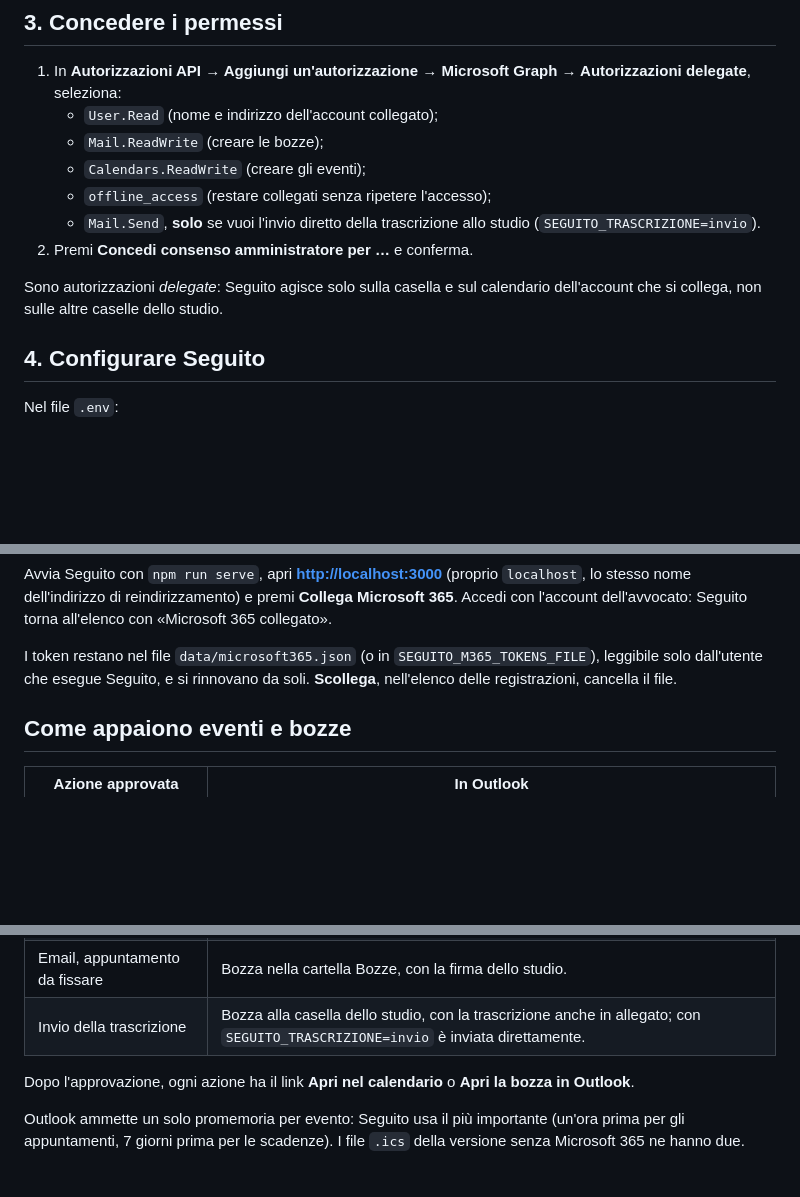
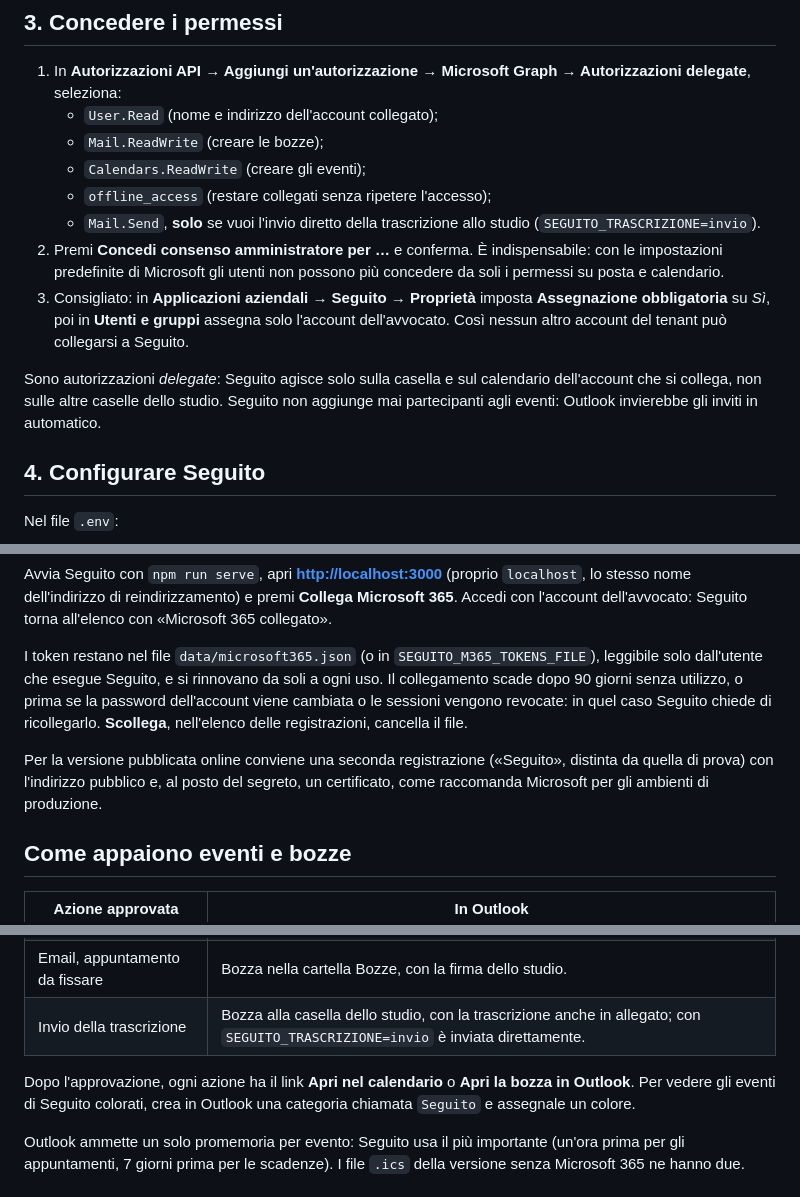
Before and after one commit to peewe75/new-app, a Markdown page: docs/microsoft365-setup.md, 3 parts joined by grey strips. GitHub-like rendering; blank space fills up the shorter version.

Commit message:
Guida Microsoft 365: consenso amministratore, assegnazione dell'app, durata del collegamento
Note verificate sulla documentazione Microsoft: il consenso amministratore
è necessario per posta e calendario con i criteri predefiniti; conviene
limitare l'app al solo account dell'avvocato; il collegamento scade dopo
90 giorni senza utilizzo; in produzione un certificato al posto del segreto.

Co-Authored-By: Claude Opus 5.5 <noreply@anthropic.com>
Claude-Session: https://claude.ai/code/session_01PQSgQqkjc2qdSTiajAFuxe

```diff
--- a/docs/microsoft365-setup.md
+++ b/docs/microsoft365-setup.md
@@ -38,9 +38,10 @@ Quando Seguito sarà pubblicato online, aggiungerai in **Autenticazione** anche
    - `Calendars.ReadWrite` (creare gli eventi);
    - `offline_access` (restare collegati senza ripetere l'accesso);
    - `Mail.Send`, **solo** se vuoi l'invio diretto della trascrizione allo studio (`SEGUITO_TRASCRIZIONE=invio`).
-2. Premi **Concedi consenso amministratore per …** e conferma.
+2. Premi **Concedi consenso amministratore per …** e conferma. È indispensabile: con le impostazioni predefinite di Microsoft gli utenti non possono più concedere da soli i permessi su posta e calendario.
+3. Consigliato: in **Applicazioni aziendali → Seguito → Proprietà** imposta **Assegnazione obbligatoria** su *Sì*, poi in **Utenti e gruppi** assegna solo l'account dell'avvocato. Così nessun altro account del tenant può collegarsi a Seguito.
 
-Sono autorizzazioni *delegate*: Seguito agisce solo sulla casella e sul calendario dell'account che si collega, non sulle altre caselle dello studio.
+Sono autorizzazioni *delegate*: Seguito agisce solo sulla casella e sul calendario dell'account che si collega, non sulle altre caselle dello studio. Seguito non aggiunge mai partecipanti agli eventi: Outlook invierebbe gli inviti in automatico.
 
 ## 4. Configurare Seguito
 
@@ -57,7 +58,9 @@ SEGUITO_M365_CLIENT_SECRET=<valore del segreto>
 
 Avvia Seguito con `npm run serve`, apri **<http://localhost:3000>** (proprio `localhost`, lo stesso nome dell'indirizzo di reindirizzamento) e premi **Collega Microsoft 365**. Accedi con l'account dell'avvocato: Seguito torna all'elenco con «Microsoft 365 collegato».
 
-I token restano nel file `data/microsoft365.json` (o in `SEGUITO_M365_TOKENS_FILE`), leggibile solo dall'utente che esegue Seguito, e si rinnovano da soli. **Scollega**, nell'elenco delle registrazioni, cancella il file.
+I token restano nel file `data/microsoft365.json` (o in `SEGUITO_M365_TOKENS_FILE`), leggibile solo dall'utente che esegue Seguito, e si rinnovano da soli a ogni uso. Il collegamento scade dopo 90 giorni senza utilizzo, o prima se la password dell'account viene cambiata o le sessioni vengono revocate: in quel caso Seguito chiede di ricollegarlo. **Scollega**, nell'elenco delle registrazioni, cancella il file.
+
+Per la versione pubblicata online conviene una seconda registrazione («Seguito», distinta da quella di prova) con l'indirizzo pubblico e, al posto del segreto, un certificato, come raccomanda Microsoft per gli ambienti di produzione.
 
 ## Come appaiono eventi e bozze
 
@@ -68,7 +71,7 @@ I token restano nel file `data/microsoft365.json` (o in `SEGUITO_M365_TOKENS_FIL
 | Email, appuntamento da fissare | Bozza nella cartella Bozze, con la firma dello studio. |
 | Invio della trascrizione | Bozza alla casella dello studio, con la trascrizione anche in allegato; con `SEGUITO_TRASCRIZIONE=invio` è inviata direttamente. |
 
-Dopo l'approvazione, ogni azione ha il link **Apri nel calendario** o **Apri la bozza in Outlook**.
+Dopo l'approvazione, ogni azione ha il link **Apri nel calendario** o **Apri la bozza in Outlook**. Per vedere gli eventi di Seguito colorati, crea in Outlook una categoria chiamata `Seguito` e assegnale un colore.
 
 Outlook ammette un solo promemoria per evento: Seguito usa il più importante (un'ora prima per gli appuntamenti, 7 giorni prima per le scadenze). I file `.ics` della versione senza Microsoft 365 ne hanno due.
 
```
